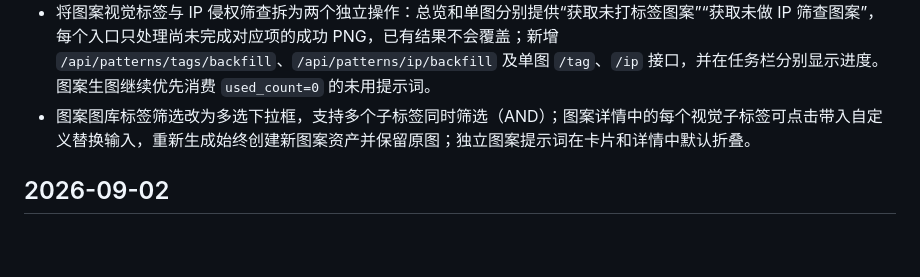
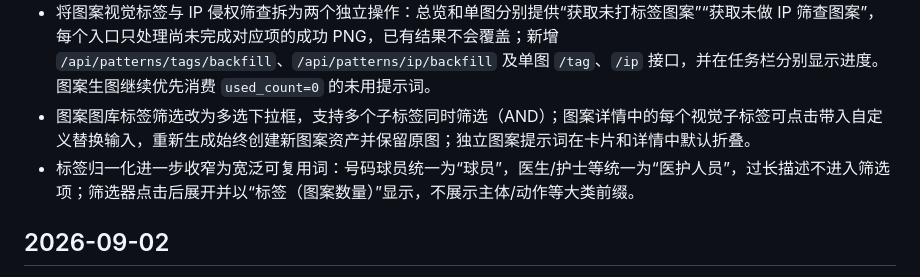
Before and after one commit to 752801828/social-trend-creative, a Markdown page: docs/PROJECT_OVERVIEW_AND_CHANGELOG.md, the part around the change. Rendered like a GitHub page; blank space fills up the shorter version.

Commit message:
docs: record broad tag normalization

```diff
--- a/docs/PROJECT_OVERVIEW_AND_CHANGELOG.md
+++ b/docs/PROJECT_OVERVIEW_AND_CHANGELOG.md
@@ -6,6 +6,7 @@
 - 图案图库新增自由标签筛选；图案详情可选择主体、动作、画风、配色等标签类别，输入自定义值后保留原图并异步生成新图案，生成成功后自动进行视觉标签和侵权筛查。新增 `/api/patterns/{asset_id}/regenerate`，仅通过现有 Flow HTTP 生图接口执行，不改变原始资产。
 - 将图案视觉标签与 IP 侵权筛查拆为两个独立操作：总览和单图分别提供“获取未打标签图案”“获取未做 IP 筛查图案”，每个入口只处理尚未完成对应项的成功 PNG，已有结果不会覆盖；新增 `/api/patterns/tags/backfill`、`/api/patterns/ip/backfill` 及单图 `/tag`、`/ip` 接口，并在任务栏分别显示进度。图案生图继续优先消费 `used_count=0` 的未用提示词。
 - 图案图库标签筛选改为多选下拉框，支持多个子标签同时筛选（AND）；图案详情中的每个视觉子标签可点击带入自定义替换输入，重新生成始终创建新图案资产并保留原图；独立图案提示词在卡片和详情中默认折叠。
+- 标签归一化进一步收窄为宽泛可复用词：号码球员统一为“球员”，医生/护士等统一为“医护人员”，过长描述不进入筛选项；筛选器点击后展开并以“标签（图案数量）”显示，不展示主体/动作等大类前缀。
 
 ## 2026-09-02
 
```
